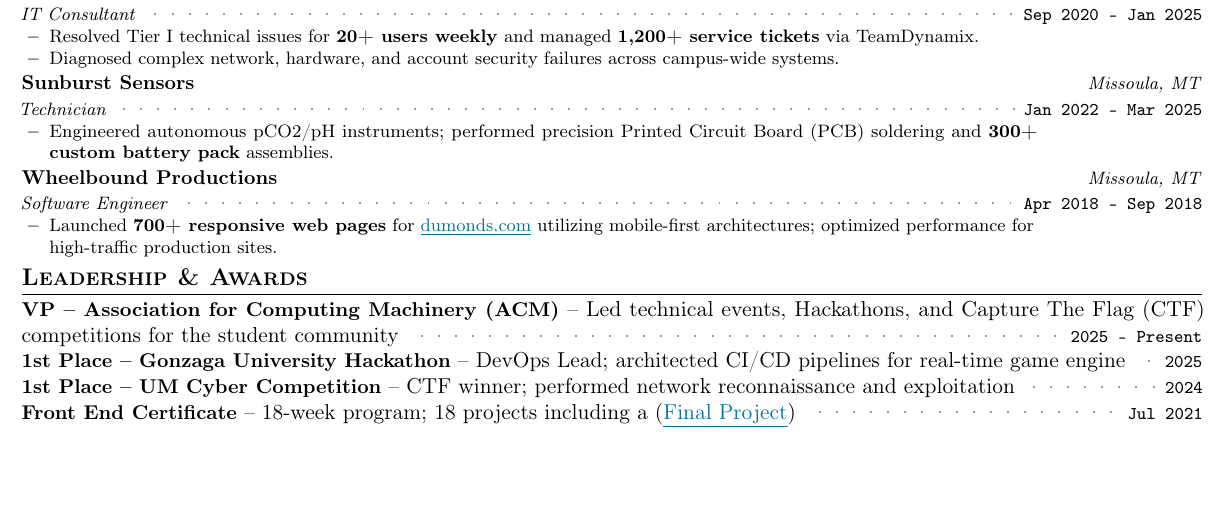
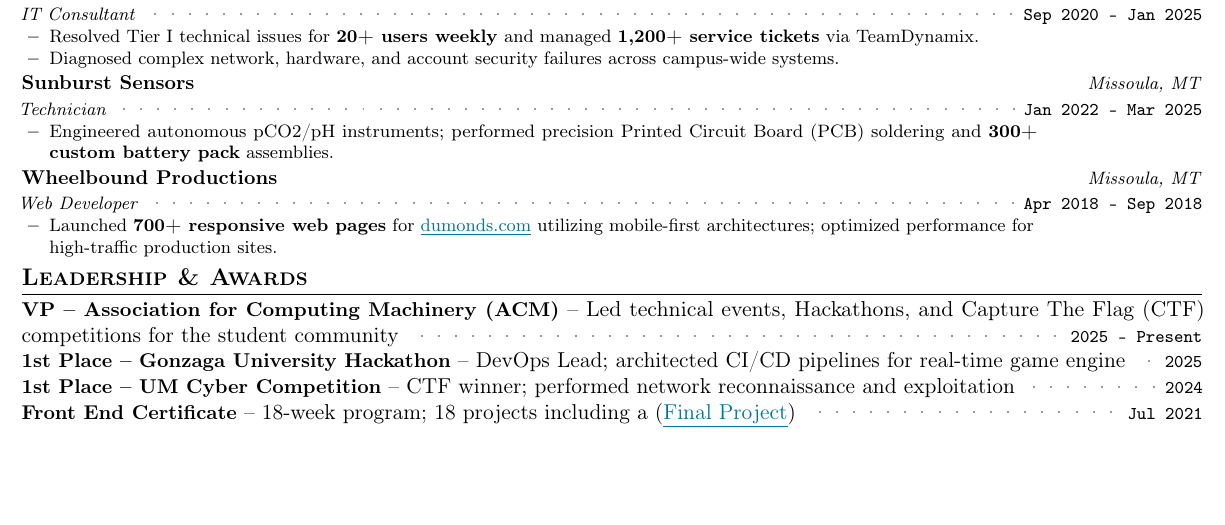
Before and after one commit to aspauldingcode/aspauldingcode, a LaTeX CV (resume/resume_alex_spaulding.tex): part of the page, cut so that both start at the same text. Compiled offline with pdfLaTeX.

Commit message:
Update title to Web Developer for Wheelbound Productions

```diff
--- a/resume/resume_alex_spaulding.tex
+++ b/resume/resume_alex_spaulding.tex
@@ -268,7 +268,7 @@
       \resumeItemListEnd
     \resumeSubheading
       {Wheelbound Productions}{Apr 2018 -- Sep 2018}%
-      {Software Engineer}{Missoula, MT}
+      {Web Developer}{Missoula, MT}
       \resumeItemListStart
         \item {Launched \textbf{700+ responsive web pages} for
         \link{https://dumonds.com}{dumonds.com} utilizing mobile-first
```
Also changed, not shown: 1 other file.
